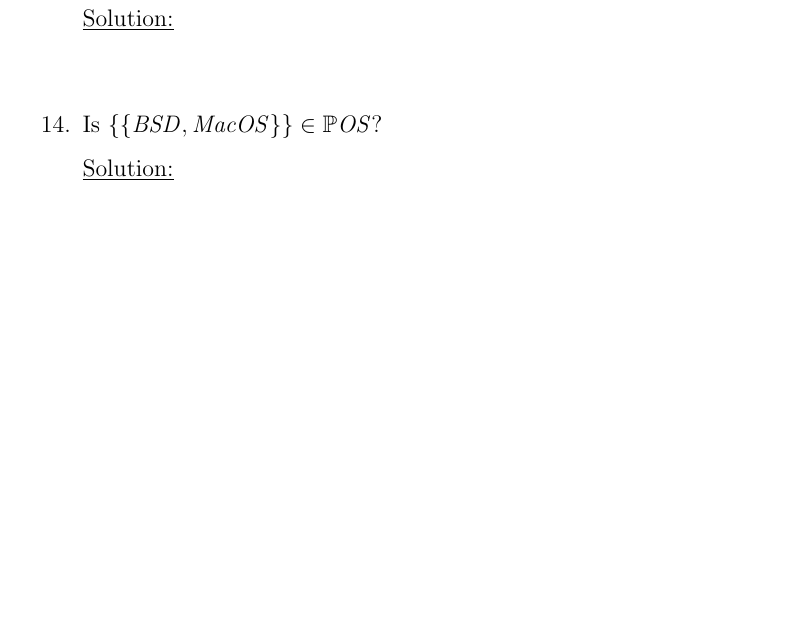
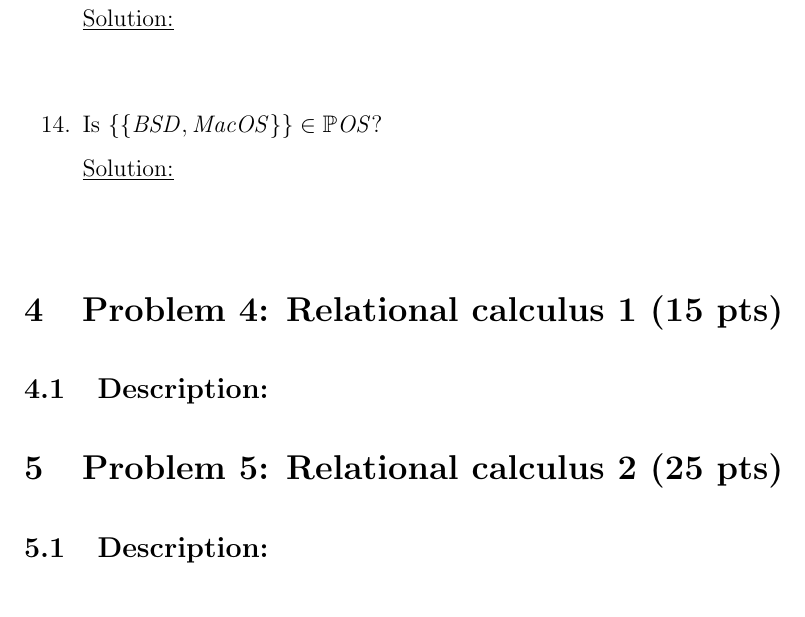
Before and after one commit to AliZ786/SOEN-331, a LaTeX problem sheet (Assignment1/A1template.tex, which reads Assignment1/Problem4.tex, Assignment1/Problem5.tex): part of page 8 of 8, cut so that both start at the same text, the shorter picture padded with empty space. Compiled offline with pdfLaTeX.

Commit message:
Added base file for question 4 and 5

```diff
--- a/Assignment1/A1template.tex
+++ b/Assignment1/A1template.tex
@@ -33,6 +33,8 @@ Assignment 1}
 \input{Problem1}
 \input{Problem2}
 \input{Problem3}
+\input{Problem4}
+\input{Problem5}
 
 \end{spacing}
 
--- /dev/null
+++ b/Assignment1/Problem4.tex
@@ -0,0 +1,3 @@
+\section{Problem 4: Relational calculus 1 (15 pts)}
+
+\subsection{Description:}
--- /dev/null
+++ b/Assignment1/Problem5.tex
@@ -0,0 +1,3 @@
+\section{Problem 5: Relational calculus 2 (25 pts)}
+
+\subsection{Description:}
```
Also changed, not shown: Assignment1/A1template.pdf, 1 other file.
